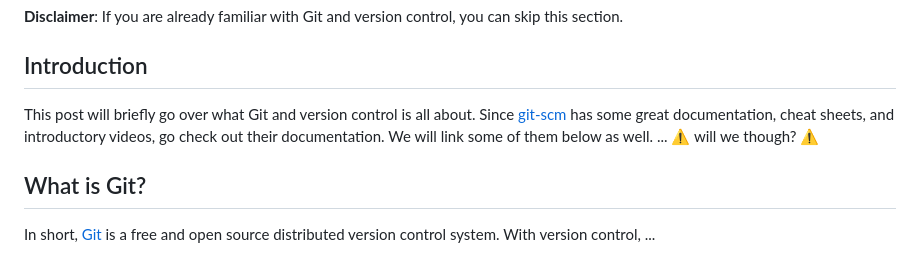
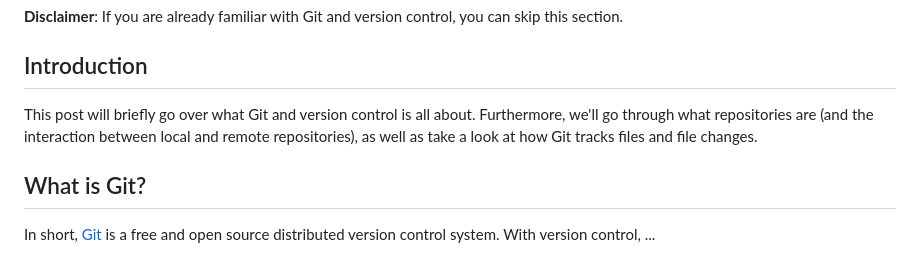
Before and after one commit to seedcase-project/team, a Markdown page: entries/git-workflow-guidelines/git.md, the part around the change. Rendered like a GitHub page.

Commit message:
docs: add introduction

```diff
--- a/entries/git-workflow-guidelines/git.md
+++ b/entries/git-workflow-guidelines/git.md
@@ -14,7 +14,7 @@ order: 1
 
 ## Introduction
 
-This post will briefly go over what Git and version control is all about. Since [git-scm](https://git-scm.com/) has some great documentation, cheat sheets, and introductory videos, go check out their documentation. We will link some of them below as well. ... :warning: will we though? :warning:
+This post will briefly go over what Git and version control is all about. Furthermore, we'll go through what repositories are (and the interaction between local and remote repositories), as well as take a look at how Git tracks files and file changes.
 
 ## What is Git?
 
```
